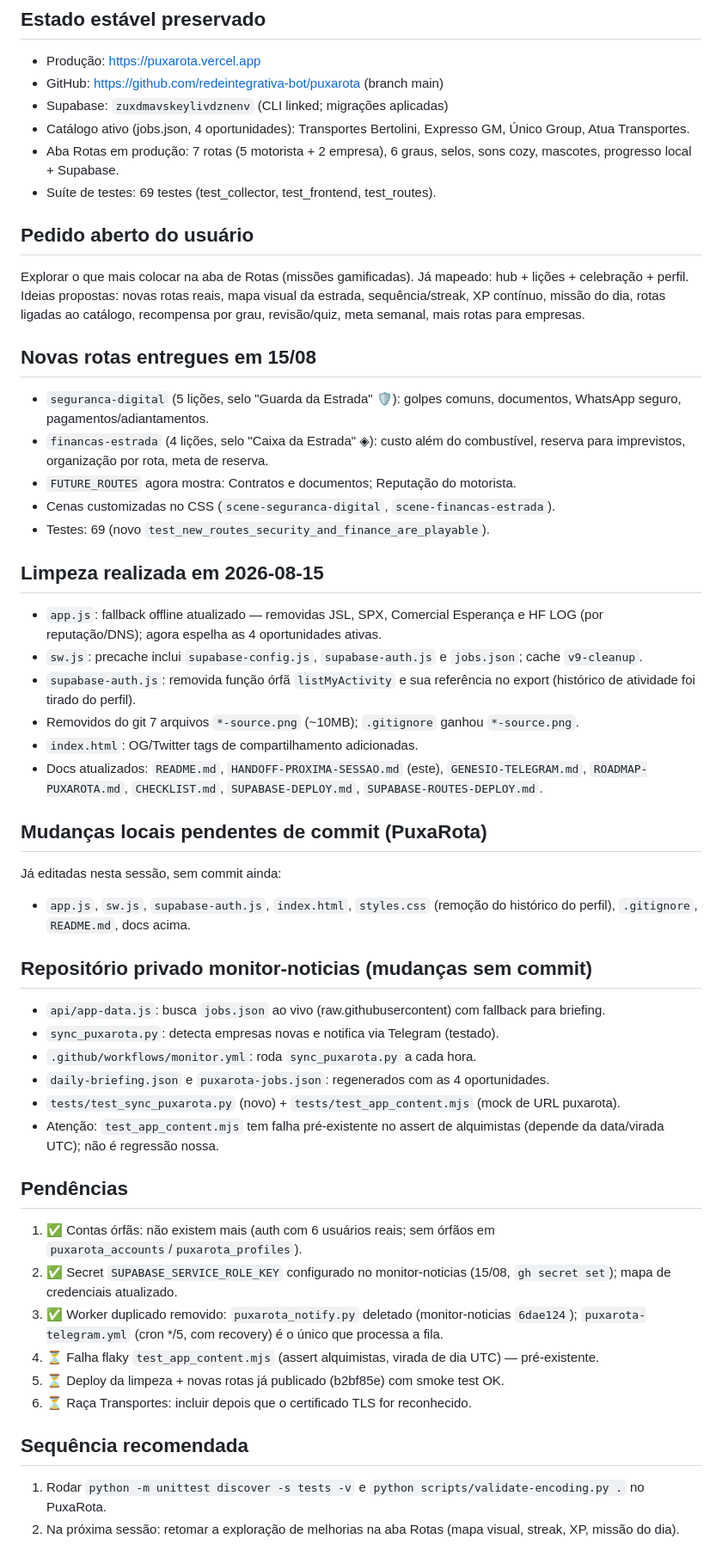
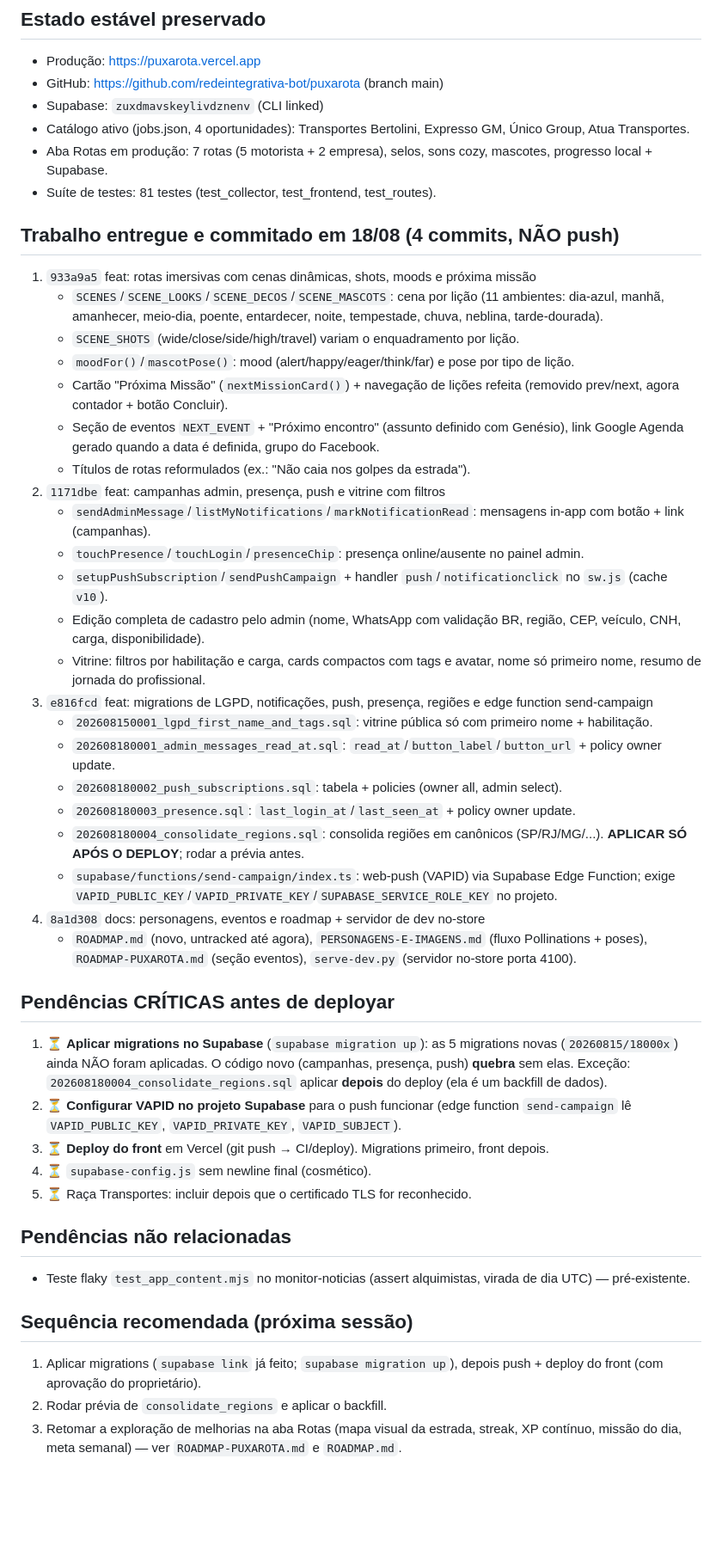
Before and after one commit to redeintegrativa-bot/puxarota, a Markdown page: HANDOFF-PROXIMA-SESSAO.md, the part around one of its changes. Shown at 86% size. Rendered like a GitHub page; blank space fills up the shorter version.

Commit message:
docs: atualizar handoff com o estado de 18/08 e pendencias de deploy

```diff
--- a/HANDOFF-PROXIMA-SESSAO.md
+++ b/HANDOFF-PROXIMA-SESSAO.md
@@ -6,56 +6,50 @@ Data: 2026-08-15
 
 - Produção: https://puxarota.vercel.app
 - GitHub: https://github.com/redeintegrativa-bot/puxarota (branch main)
-- Supabase: `zuxdmavskeylivdznenv` (CLI linked; migrações aplicadas)
+- Supabase: `zuxdmavskeylivdznenv` (CLI linked)
 - Catálogo ativo (jobs.json, 4 oportunidades): Transportes Bertolini, Expresso GM, Único Group, Atua Transportes.
-- Aba Rotas em produção: 7 rotas (5 motorista + 2 empresa), 6 graus, selos, sons cozy, mascotes, progresso local + Supabase.
-- Suíte de testes: 69 testes (test_collector, test_frontend, test_routes).
+- Aba Rotas em produção: 7 rotas (5 motorista + 2 empresa), selos, sons cozy, mascotes, progresso local + Supabase.
+- Suíte de testes: 81 testes (test_collector, test_frontend, test_routes).
 
-## Pedido aberto do usuário
+## Trabalho entregue e commitado em 18/08 (4 commits, NÃO push)
 
-Explorar o que mais colocar na aba de Rotas (missões gamificadas). Já mapeado: hub + lições + celebração + perfil. Ideias propostas: novas rotas reais, mapa visual da estrada, sequência/streak, XP contínuo, missão do dia, rotas ligadas ao catálogo, recompensa por grau, revisão/quiz, meta semanal, mais rotas para empresas.
+1. `933a9a5` feat: rotas imersivas com cenas dinâmicas, shots, moods e próxima missão
+   - `SCENES`/`SCENE_LOOKS`/`SCENE_DECOS`/`SCENE_MASCOTS`: cena por lição (11 ambientes: dia-azul, manhã, amanhecer, meio-dia, poente, entardecer, noite, tempestade, chuva, neblina, tarde-dourada).
+   - `SCENE_SHOTS` (wide/close/side/high/travel) variam o enquadramento por lição.
+   - `moodFor()`/`mascotPose()`: mood (alert/happy/eager/think/far) e pose por tipo de lição.
+   - Cartão "Próxima Missão" (`nextMissionCard()`) + navegação de lições refeita (removido prev/next, agora contador + botão Concluir).
+   - Seção de eventos `NEXT_EVENT` + "Próximo encontro" (assunto definido com Genésio), link Google Agenda gerado quando a data é definida, grupo do Facebook.
+   - Títulos de rotas reformulados (ex.: "Não caia nos golpes da estrada").
+2. `1171dbe` feat: campanhas admin, presença, push e vitrine com filtros
+   - `sendAdminMessage`/`listMyNotifications`/`markNotificationRead`: mensagens in-app com botão + link (campanhas).
+   - `touchPresence`/`touchLogin`/`presenceChip`: presença online/ausente no painel admin.
+   - `setupPushSubscription`/`sendPushCampaign` + handler `push`/`notificationclick` no `sw.js` (cache `v10`).
+   - Edição completa de cadastro pelo admin (nome, WhatsApp com validação BR, região, CEP, veículo, CNH, carga, disponibilidade).
+   - Vitrine: filtros por habilitação e carga, cards compactos com tags e avatar, nome só primeiro nome, resumo de jornada do profissional.
+3. `e816fcd` feat: migrations de LGPD, notificações, push, presença, regiões e edge function send-campaign
+   - `202608150001_lgpd_first_name_and_tags.sql`: vitrine pública só com primeiro nome + habilitação.
+   - `202608180001_admin_messages_read_at.sql`: `read_at`/`button_label`/`button_url` + policy owner update.
+   - `202608180002_push_subscriptions.sql`: tabela + policies (owner all, admin select).
+   - `202608180003_presence.sql`: `last_login_at`/`last_seen_at` + policy owner update.
+   - `202608180004_consolidate_regions.sql`: consolida regiões em canônicos (SP/RJ/MG/...). **APLICAR SÓ APÓS O DEPLOY**; rodar a prévia antes.
+   - `supabase/functions/send-campaign/index.ts`: web-push (VAPID) via Supabase Edge Function; exige `VAPID_PUBLIC_KEY`/`VAPID_PRIVATE_KEY`/`SUPABASE_SERVICE_ROLE_KEY` no projeto.
+4. `8a1d308` docs: personagens, eventos e roadmap + servidor de dev no-store
+   - `ROADMAP.md` (novo, untracked até agora), `PERSONAGENS-E-IMAGENS.md` (fluxo Pollinations + poses), `ROADMAP-PUXAROTA.md` (seção eventos), `serve-dev.py` (servidor no-store porta 4100).
 
-## Novas rotas entregues em 15/08
+## Pendências CRÍTICAS antes de deployar
 
-- `seguranca-digital` (5 lições, selo "Guarda da Estrada" 🛡): golpes comuns, documentos, WhatsApp seguro, pagamentos/adiantamentos.
-- `financas-estrada` (4 lições, selo "Caixa da Estrada" ◈): custo além do combustível, reserva para imprevistos, organização por rota, meta de reserva.
-- `FUTURE_ROUTES` agora mostra: Contratos e documentos; Reputação do motorista.
-- Cenas customizadas no CSS (`scene-seguranca-digital`, `scene-financas-estrada`).
-- Testes: 69 (novo `test_new_routes_security_and_finance_are_playable`).
+1. ⏳ **Aplicar migrations no Supabase** (`supabase migration up`): as 5 migrations novas (`20260815/18000x`) ainda NÃO foram aplicadas. O código novo (campanhas, presença, push) **quebra** sem elas. Exceção: `202608180004_consolidate_regions.sql` aplicar **depois** do deploy (ela é um backfill de dados).
+2. ⏳ **Configurar VAPID no projeto Supabase** para o push funcionar (edge function `send-campaign` lê `VAPID_PUBLIC_KEY`, `VAPID_PRIVATE_KEY`, `VAPID_SUBJECT`).
+3. ⏳ **Deploy do front** em Vercel (git push → CI/deploy). Migrations primeiro, front depois.
+4. ⏳ `supabase-config.js` sem newline final (cosmético).
+5. ⏳ Raça Transportes: incluir depois que o certificado TLS for reconhecido.
 
-## Limpeza realizada em 2026-08-15
+## Pendências não relacionadas
 
-- `app.js`: fallback offline atualizado — removidas JSL, SPX, Comercial Esperança e HF LOG (por reputação/DNS); agora espelha as 4 oportunidades ativas.
-- `sw.js`: precache inclui `supabase-config.js`, `supabase-auth.js` e `jobs.json`; cache `v9-cleanup`.
-- `supabase-auth.js`: removida função órfã `listMyActivity` e sua referência no export (histórico de atividade foi tirado do perfil).
-- Removidos do git 7 arquivos `*-source.png` (~10MB); `.gitignore` ganhou `*-source.png`.
-- `index.html`: OG/Twitter tags de compartilhamento adicionadas.
-- Docs atualizados: `README.md`, `HANDOFF-PROXIMA-SESSAO.md` (este), `GENESIO-TELEGRAM.md`, `ROADMAP-PUXAROTA.md`, `CHECKLIST.md`, `SUPABASE-DEPLOY.md`, `SUPABASE-ROUTES-DEPLOY.md`.
+- Teste flaky `test_app_content.mjs` no monitor-noticias (assert alquimistas, virada de dia UTC) — pré-existente.
 
-## Mudanças locais pendentes de commit (PuxaRota)
+## Sequência recomendada (próxima sessão)
 
-Já editadas nesta sessão, sem commit ainda:
-- `app.js`, `sw.js`, `supabase-auth.js`, `index.html`, `styles.css` (remoção do histórico do perfil), `.gitignore`, `README.md`, docs acima.
-
-## Repositório privado monitor-noticias (mudanças sem commit)
-
-- `api/app-data.js`: busca `jobs.json` ao vivo (raw.githubusercontent) com fallback para briefing.
-- `sync_puxarota.py`: detecta empresas novas e notifica via Telegram (testado).
-- `.github/workflows/monitor.yml`: roda `sync_puxarota.py` a cada hora.
-- `daily-briefing.json` e `puxarota-jobs.json`: regenerados com as 4 oportunidades.
-- `tests/test_sync_puxarota.py` (novo) + `tests/test_app_content.mjs` (mock de URL puxarota).
-- Atenção: `test_app_content.mjs` tem falha pré-existente no assert de alquimistas (depende da data/virada UTC); não é regressão nossa.
-
-## Pendências
-
-1. ✅ Contas órfãs: não existem mais (auth com 6 usuários reais; sem órfãos em `puxarota_accounts`/`puxarota_profiles`).
-2. ✅ Secret `SUPABASE_SERVICE_ROLE_KEY` configurado no monitor-noticias (15/08, `gh secret set`); mapa de credenciais atualizado.
-3. ✅ Worker duplicado removido: `puxarota_notify.py` deletado (monitor-noticias `6dae124`); `puxarota-telegram.yml` (cron */5, com recovery) é o único que processa a fila.
-4. ⏳ Falha flaky `test_app_content.mjs` (assert alquimistas, virada de dia UTC) — pré-existente.
-5. ⏳ Deploy da limpeza + novas rotas já publicado (b2bf85e) com smoke test OK.
-6. ⏳ Raça Transportes: incluir depois que o certificado TLS for reconhecido.
-
-## Sequência recomendada
-
-1. Rodar `python -m unittest discover -s tests -v` e `python scripts/validate-encoding.py .` no PuxaRota.
-2. Na próxima sessão: retomar a exploração de melhorias na aba Rotas (mapa visual, streak, XP, missão do dia).
+1. Aplicar migrations (`supabase link` já feito; `supabase migration up`), depois push + deploy do front (com aprovação do proprietário).
+2. Rodar prévia de `consolidate_regions` e aplicar o backfill.
+3. Retomar a exploração de melhorias na aba Rotas (mapa visual da estrada, streak, XP contínuo, missão do dia, meta semanal) — ver `ROADMAP-PUXAROTA.md` e `ROADMAP.md`.
```
Also changed, not shown: other parts of HANDOFF-PROXIMA-SESSAO.md (+1 -1 lines).
